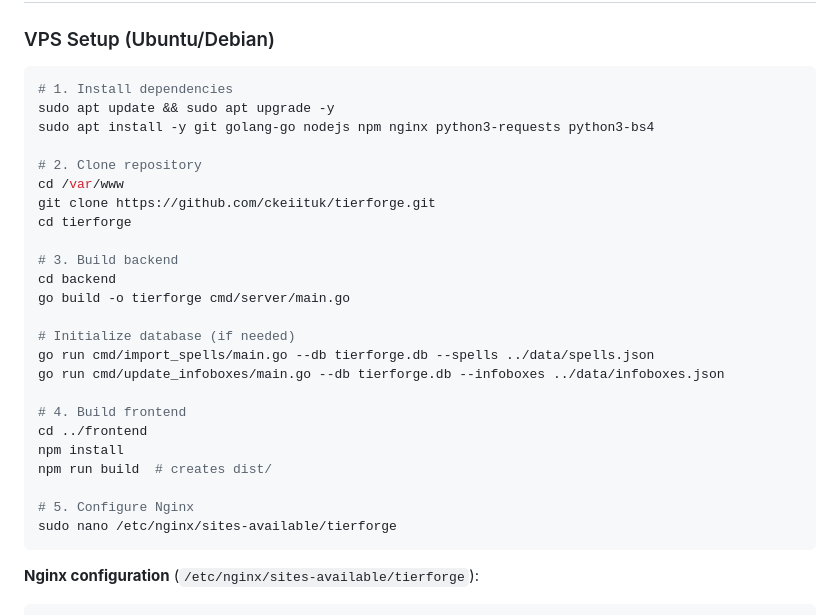
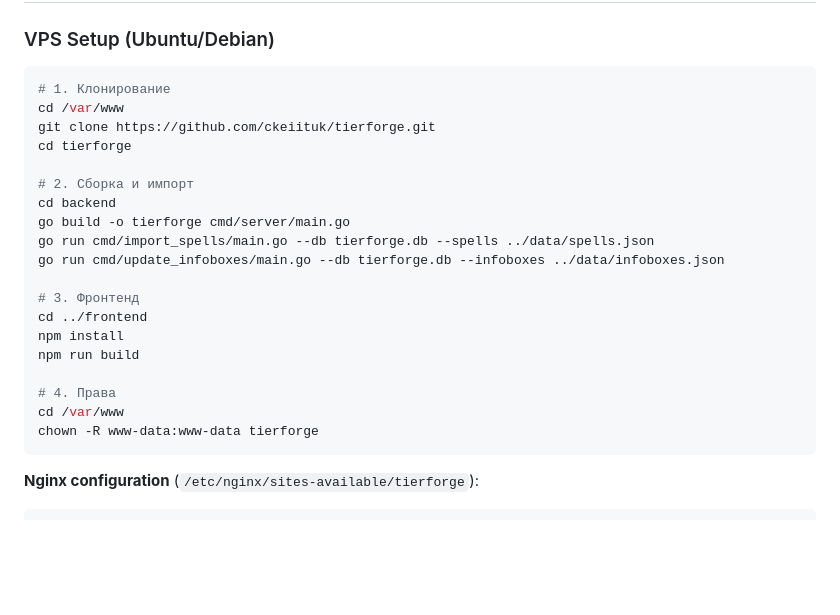
Before and after one commit to ckeiituk/tierforge, a Markdown page: README.md, the part around the change. Rendered like a GitHub page; blank space fills up the shorter version.

````diff
--- a/README.md
+++ b/README.md
@@ -63,30 +63,25 @@ Visit http://localhost:3000
 ### VPS Setup (Ubuntu/Debian)
 
 ```bash
-# 1. Install dependencies
-sudo apt update && sudo apt upgrade -y
-sudo apt install -y git golang-go nodejs npm nginx python3-requests python3-bs4
-
-# 2. Clone repository
+# 1. Клонирование
 cd /var/www
 git clone https://github.com/ckeiituk/tierforge.git
 cd tierforge
 
-# 3. Build backend
+# 2. Сборка и импорт
 cd backend
 go build -o tierforge cmd/server/main.go
-
-# Initialize database (if needed)
 go run cmd/import_spells/main.go --db tierforge.db --spells ../data/spells.json
 go run cmd/update_infoboxes/main.go --db tierforge.db --infoboxes ../data/infoboxes.json
 
-# 4. Build frontend
+# 3. Фронтенд
 cd ../frontend
 npm install
-npm run build  # creates dist/
+npm run build
 
-# 5. Configure Nginx
-sudo nano /etc/nginx/sites-available/tierforge
+# 4. Права
+cd /var/www
+chown -R www-data:www-data tierforge
 ```
 
 **Nginx configuration** (`/etc/nginx/sites-available/tierforge`):
````
